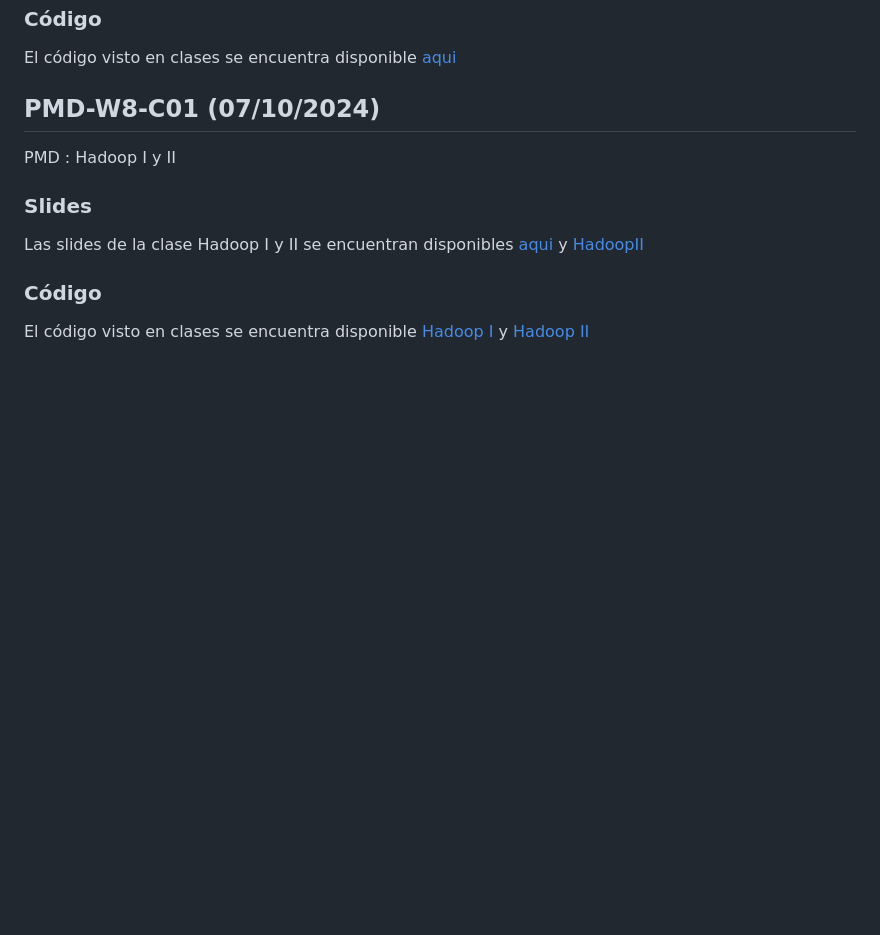
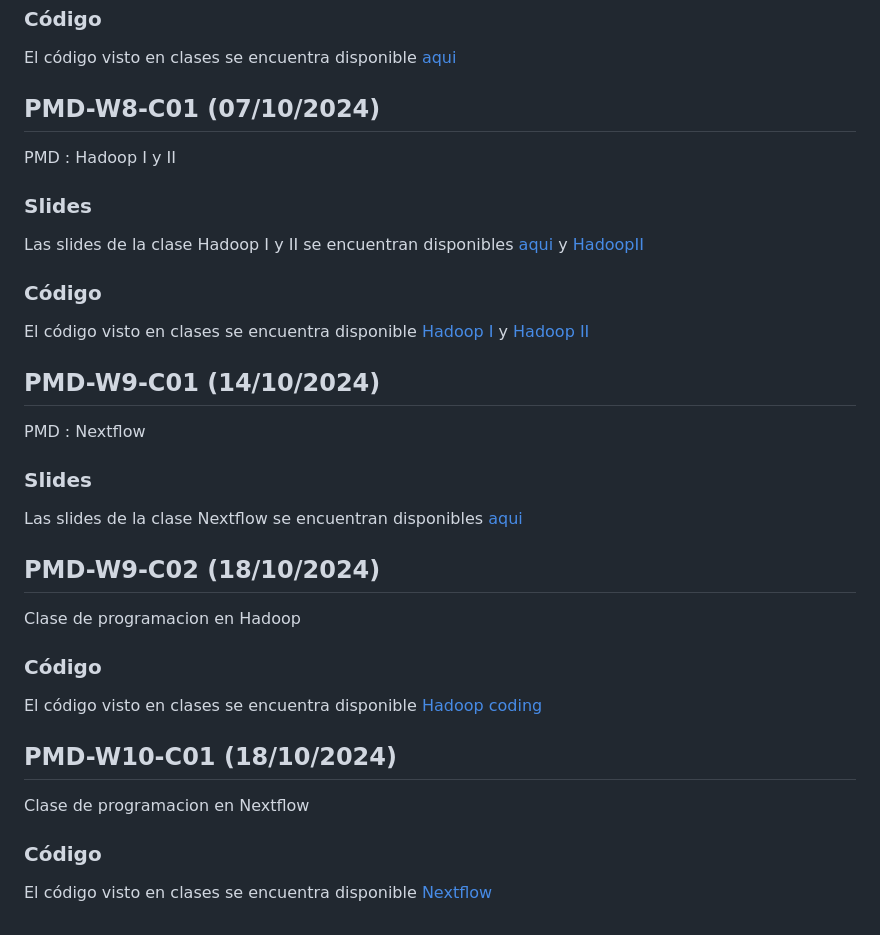
Before and after one commit to adigenova/uohpmd, a Markdown page: catedra/Clases.md, the part around the change. Drawn GitHub-style; blank space fills up the shorter version.

Commit message:
updating bitacore

```diff
--- a/catedra/Clases.md
+++ b/catedra/Clases.md
@@ -152,3 +152,23 @@ Las slides de la clase Hadoop I y II se encuentran disponibles [aqui](https://gi
 ### Código
 
 El código visto en clases se encuentra disponible [Hadoop I](https://github.com/adigenova/uohpmd/blob/main/code/HadoopI.ipynb) y [Hadoop II](https://github.com/adigenova/uohpmd/blob/main/code/HadoopI.ipynb)
+
+
+## PMD-W9-C01 (14/10/2024)
+
+PMD : Nextflow
+
+### Slides
+
+Las slides de la clase Nextflow se encuentran disponibles [aqui](https://github.com/adigenova/uohpmd/blob/main/catedra/PMD-W6-C01/PMD_nextflow_17102022.pdf)
+
+## PMD-W9-C02 (18/10/2024)
+Clase de programacion en Hadoop
+### Código
+El código visto en clases se encuentra disponible [Hadoop coding](https://github.com/adigenova/uohpmd/blob/main/code/HadoopII.ipynb)
+
+
+## PMD-W10-C01 (18/10/2024)
+Clase de programacion en Nextflow
+### Código
+El código visto en clases se encuentra disponible [Nextflow](https://github.com/adigenova/uohpmd/tree/main/code/ejemplo_nextflow_class1)
```
